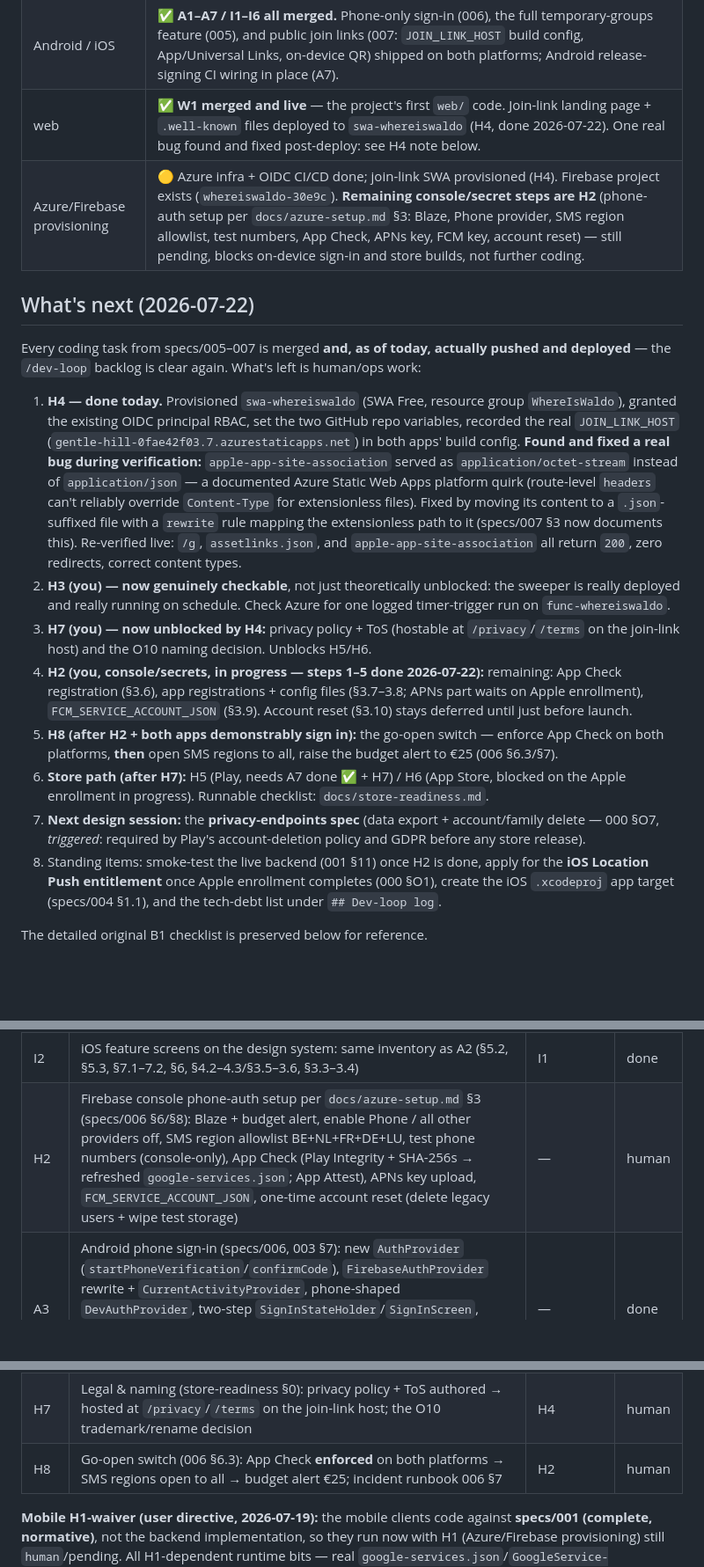
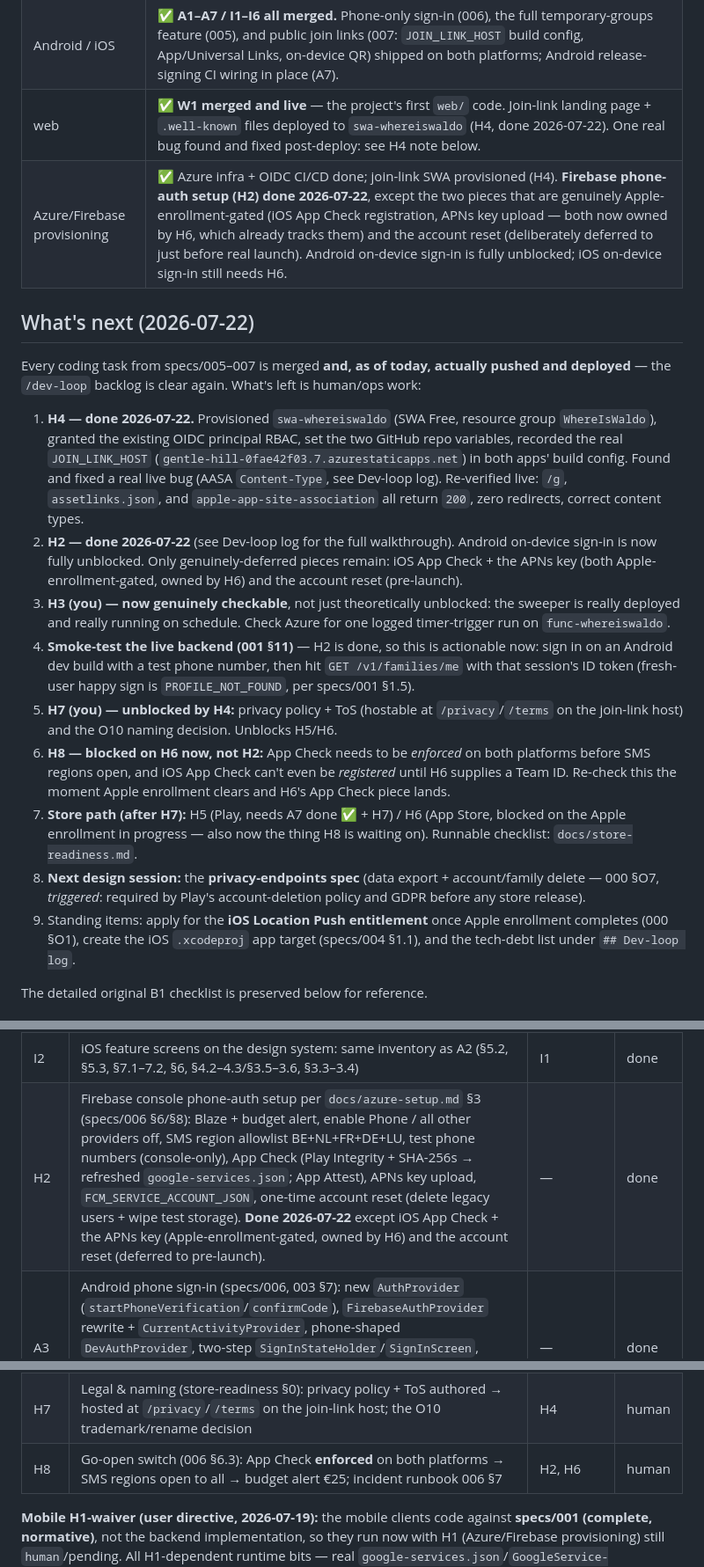
Before and after one commit to waldo1001/WhereIsWaldo, a Markdown page: docs/implementation-handoff.md, 3 parts joined by grey strips. Shown at 88% size. Rendered like a GitHub page; blank space fills up the shorter version.

Commit message:
docs: close out H2 (Firebase phone-auth setup done, live and verified)
Backlog marked done; status/what's-next refreshed to reflect Android
on-device sign-in now fully unblocked. H8's dependency updated from
H2 to "H2, H6", since App Check enforcement can't happen until iOS
App Check is registered, which needs a Team ID that doesn't exist
until Apple enrollment clears - that dependency was previously
implicit and easy to miss. Dev-loop log entry documents the full
walkthrough: Android app registration + real google-services.json
confirmed in place, iOS app registration + real GoogleService-Info.
plist confirmed in place, the FCM service account key set (kept out
of this session's context, run by the user directly), and App Check
(Android done via Play Integrity; iOS correctly left unregistered
pending Apple enrollment rather than faked).

```diff
--- a/docs/implementation-handoff.md
+++ b/docs/implementation-handoff.md
@@ -11,20 +11,21 @@
 | Backend | ✅ **B1–B13 all merged and genuinely deployed** to `func-whereiswaldo` (previous entries below were local-only until the 2026-07-22 push). 619 unit tests + 29 Azurite integration tests, mutation 99.16%, break 60. Full groups feature (core/controls/live-locations/sweeper) + family-less profiles + per-user `Devices`/`LastKnown` re-key + the 200-member cap all live. First timer-triggered function (group sweeper) now actually running on Azure — **H3 is genuinely actionable now**, see below. |
 | Android / iOS | ✅ **A1–A7 / I1–I6 all merged.** Phone-only sign-in (006), the full temporary-groups feature (005), and public join links (007: `JOIN_LINK_HOST` build config, App/Universal Links, on-device QR) shipped on both platforms; Android release-signing CI wiring in place (A7). |
 | web | ✅ **W1 merged and live** — the project's first `web/` code. Join-link landing page + `.well-known` files deployed to `swa-whereiswaldo` (H4, done 2026-07-22). One real bug found and fixed post-deploy: see H4 note below. |
-| Azure/Firebase provisioning | 🟡 Azure infra + OIDC CI/CD done; join-link SWA provisioned (H4). Firebase project exists (`whereiswaldo-30e9c`). **Remaining console/secret steps are H2** (phone-auth setup per `docs/azure-setup.md` §3: Blaze, Phone provider, SMS region allowlist, test numbers, App Check, APNs key, FCM key, account reset) — still pending, blocks on-device sign-in and store builds, not further coding. |
+| Azure/Firebase provisioning | ✅ Azure infra + OIDC CI/CD done; join-link SWA provisioned (H4). **Firebase phone-auth setup (H2) done 2026-07-22**, except the two pieces that are genuinely Apple-enrollment-gated (iOS App Check registration, APNs key upload — both now owned by H6, which already tracks them) and the account reset (deliberately deferred to just before real launch). Android on-device sign-in is fully unblocked; iOS on-device sign-in still needs H6. |
 
 ## What's next (2026-07-22)
 
 Every coding task from specs/005–007 is merged **and, as of today, actually pushed and deployed** — the `/dev-loop` backlog is clear again. What's left is human/ops work:
 
-1. **H4 — done today.** Provisioned `swa-whereiswaldo` (SWA Free, resource group `WhereIsWaldo`), granted the existing OIDC principal RBAC, set the two GitHub repo variables, recorded the real `JOIN_LINK_HOST` (`gentle-hill-0fae42f03.7.azurestaticapps.net`) in both apps' build config. **Found and fixed a real bug during verification:** `apple-app-site-association` served as `application/octet-stream` instead of `application/json` — a documented Azure Static Web Apps platform quirk (route-level `headers` can't reliably override `Content-Type` for extensionless files). Fixed by moving its content to a `.json`-suffixed file with a `rewrite` rule mapping the extensionless path to it (specs/007 §3 now documents this). Re-verified live: `/g`, `assetlinks.json`, and `apple-app-site-association` all return `200`, zero redirects, correct content types.
-2. **H3 (you) — now genuinely checkable**, not just theoretically unblocked: the sweeper is really deployed and really running on schedule. Check Azure for one logged timer-trigger run on `func-whereiswaldo`.
-3. **H7 (you) — now unblocked by H4:** privacy policy + ToS (hostable at `/privacy`/`/terms` on the join-link host) and the O10 naming decision. Unblocks H5/H6.
-4. **H2 (you, console/secrets, in progress — steps 1–5 done 2026-07-22):** remaining: App Check registration (§3.6), app registrations + config files (§3.7–3.8; APNs part waits on Apple enrollment), `FCM_SERVICE_ACCOUNT_JSON` (§3.9). Account reset (§3.10) stays deferred until just before launch.
-5. **H8 (after H2 + both apps demonstrably sign in):** the go-open switch — enforce App Check on both platforms, **then** open SMS regions to all, raise the budget alert to €25 (006 §6.3/§7).
-6. **Store path (after H7):** H5 (Play, needs A7 done ✅ + H7) / H6 (App Store, blocked on the Apple enrollment in progress). Runnable checklist: `docs/store-readiness.md`.
-7. **Next design session:** the **privacy-endpoints spec** (data export + account/family delete — 000 §O7, *triggered*: required by Play's account-deletion policy and GDPR before any store release).
-8. Standing items: smoke-test the live backend (001 §11) once H2 is done, apply for the **iOS Location Push entitlement** once Apple enrollment completes (000 §O1), create the iOS `.xcodeproj` app target (specs/004 §1.1), and the tech-debt list under `## Dev-loop log`.
+1. **H4 — done 2026-07-22.** Provisioned `swa-whereiswaldo` (SWA Free, resource group `WhereIsWaldo`), granted the existing OIDC principal RBAC, set the two GitHub repo variables, recorded the real `JOIN_LINK_HOST` (`gentle-hill-0fae42f03.7.azurestaticapps.net`) in both apps' build config. Found and fixed a real live bug (AASA `Content-Type`, see Dev-loop log). Re-verified live: `/g`, `assetlinks.json`, and `apple-app-site-association` all return `200`, zero redirects, correct content types.
+2. **H2 — done 2026-07-22** (see Dev-loop log for the full walkthrough). Android on-device sign-in is now fully unblocked. Only genuinely-deferred pieces remain: iOS App Check + the APNs key (both Apple-enrollment-gated, owned by H6) and the account reset (pre-launch).
+3. **H3 (you) — now genuinely checkable**, not just theoretically unblocked: the sweeper is really deployed and really running on schedule. Check Azure for one logged timer-trigger run on `func-whereiswaldo`.
+4. **Smoke-test the live backend (001 §11)** — H2 is done, so this is actionable now: sign in on an Android dev build with a test phone number, then hit `GET /v1/families/me` with that session's ID token (fresh-user happy sign is `PROFILE_NOT_FOUND`, per specs/001 §1.5).
+5. **H7 (you) — unblocked by H4:** privacy policy + ToS (hostable at `/privacy`/`/terms` on the join-link host) and the O10 naming decision. Unblocks H5/H6.
+6. **H8 — blocked on H6 now, not H2:** App Check needs to be *enforced* on both platforms before SMS regions open, and iOS App Check can't even be *registered* until H6 supplies a Team ID. Re-check this the moment Apple enrollment clears and H6's App Check piece lands.
+7. **Store path (after H7):** H5 (Play, needs A7 done ✅ + H7) / H6 (App Store, blocked on the Apple enrollment in progress — also now the thing H8 is waiting on). Runnable checklist: `docs/store-readiness.md`.
+8. **Next design session:** the **privacy-endpoints spec** (data export + account/family delete — 000 §O7, *triggered*: required by Play's account-deletion policy and GDPR before any store release).
+9. Standing items: apply for the **iOS Location Push entitlement** once Apple enrollment completes (000 §O1), create the iOS `.xcodeproj` app target (specs/004 §1.1), and the tech-debt list under `## Dev-loop log`.
 
 The detailed original B1 checklist is preserved below for reference.
 
@@ -80,7 +81,7 @@ Status values: `todo` | `in-progress` | `review` | `done` | `blocked` | `human`
 | I1 | iOS: write `004-ios-client.md` spec first, then SwiftUI foundation — logic/design-system in a headless-testable **SPM package**, **swappable design-system layer** (tokens→theme→components, light+dark), full 001 API client, Firebase-Auth abstraction (stubbed), device registration §4.1, nav scaffold, one proof screen, `swift test` logic tests; **flag the Location Push entitlement application as a human/Apple task** | B1 (H1 waived for coding) | done |
 | A2 | Android feature screens on the design system: live map §5.2, history §5.3, geofences editor §7.1–7.2, locate-to-request §6, device/family settings §4.2–4.3/§3.5–3.6, invites §3.3–3.4 | A1 | done |
 | I2 | iOS feature screens on the design system: same inventory as A2 (§5.2, §5.3, §7.1–7.2, §6, §4.2–4.3/§3.5–3.6, §3.3–3.4) | I1 | done |
-| H2 | Firebase console phone-auth setup per `docs/azure-setup.md` §3 (specs/006 §6/§8): Blaze + budget alert, enable Phone / all other providers off, SMS region allowlist BE+NL+FR+DE+LU, test phone numbers (console-only), App Check (Play Integrity + SHA-256s → refreshed `google-services.json`; App Attest), APNs key upload, `FCM_SERVICE_ACCOUNT_JSON`, one-time account reset (delete legacy users + wipe test storage) | — | human |
+| H2 | Firebase console phone-auth setup per `docs/azure-setup.md` §3 (specs/006 §6/§8): Blaze + budget alert, enable Phone / all other providers off, SMS region allowlist BE+NL+FR+DE+LU, test phone numbers (console-only), App Check (Play Integrity + SHA-256s → refreshed `google-services.json`; App Attest), APNs key upload, `FCM_SERVICE_ACCOUNT_JSON`, one-time account reset (delete legacy users + wipe test storage). **Done 2026-07-22** except iOS App Check + the APNs key (Apple-enrollment-gated, owned by H6) and the account reset (deferred to pre-launch). | — | done |
 | A3 | Android phone sign-in (specs/006, 003 §7): new `AuthProvider` (`startPhoneVerification`/`confirmCode`), `FirebaseAuthProvider` rewrite + `CurrentActivityProvider`, phone-shaped `DevAuthProvider`, two-step `SignInStateHolder`/`SignInScreen`, `PhoneNumberNormalizer`, `PhoneAuthUserMessage`, **delete the email/password path**, full StateHolder-level tests (dev-mode complete without H2; on-device Firebase verification needs H2) | — | done |
 | I3 | iOS phone sign-in (specs/006, 004 §4): `AuthProviding` extension + `PhoneAuthError`, phone-shaped `StubAuthProvider` **+ real unsigned-JWT dev token fix**, two-step `SignInViewModel`/`SignInScreen`, `PhoneNumberNormalizer`, `FirebaseAuthProvider` in the app target behind the RootView seam, `AppConfig.firebaseProjectId` (same H2 caveat as A3) | — | done |
 | B7 | Family-less profiles (001 §1.5, §4.2–4.3): nullable `familyId`/`role` in `UserProfile`/`AuthContext`, `PROFILE_NOT_FOUND`, four-endpoint bootstrap allowance, family-less own-devices listing + full-field own-device PATCH | — | done |
@@ -103,7 +104,7 @@ Status values: `todo` | `in-progress` | `review` | `done` | `blocked` | `human`
 | H5 | Google Play (store-readiness §1): account check (personal-account closed-testing rule), release keystore + Play App Signing (app-signing SHA-256 → Firebase §6.5 + W1 `assetlinks.json`), background-location declaration, data-safety form, listing | A7, H7 | human |
 | H6 | Apple App Store (store-readiness §2, **blocked on the Developer Program enrollment**): Team ID → complete AASA + activate Associated Domains (I6), APNs key upload (H2 §3.8), O1 entitlement application, App Store Connect + TestFlight, privacy labels | H7 | human |
 | H7 | Legal & naming (store-readiness §0): privacy policy + ToS authored → hosted at `/privacy`/`/terms` on the join-link host; the O10 trademark/rename decision | H4 | human |
-| H8 | Go-open switch (006 §6.3): App Check **enforced** on both platforms → SMS regions open to all → budget alert €25; incident runbook 006 §7 | H2 | human |
+| H8 | Go-open switch (006 §6.3): App Check **enforced** on both platforms → SMS regions open to all → budget alert €25; incident runbook 006 §7 | H2, H6 | human |
 
 **Mobile H1-waiver (user directive, 2026-07-19):** the mobile clients code against **specs/001 (complete, normative)**, not the backend implementation, so they run now with H1 (Azure/Firebase provisioning) still `human`/pending. All H1-dependent runtime bits — real `google-services.json`/`GoogleService-Info.plist`, live backend base URL, real Firebase project — are **stubbed behind interfaces and gitignored**; wire them for real when H1 is done. No secrets committed. **Final deliverable (do LAST, after coding is maximized):** a design-generation prompt (`docs/design-prompt.md`) targeting each app's documented design-token contract, so a design tool can produce the iOS + Android visual design that drops into the swappable layer.
 
```
Also changed, not shown: other parts of docs/implementation-handoff.md (+1 -0 lines).
